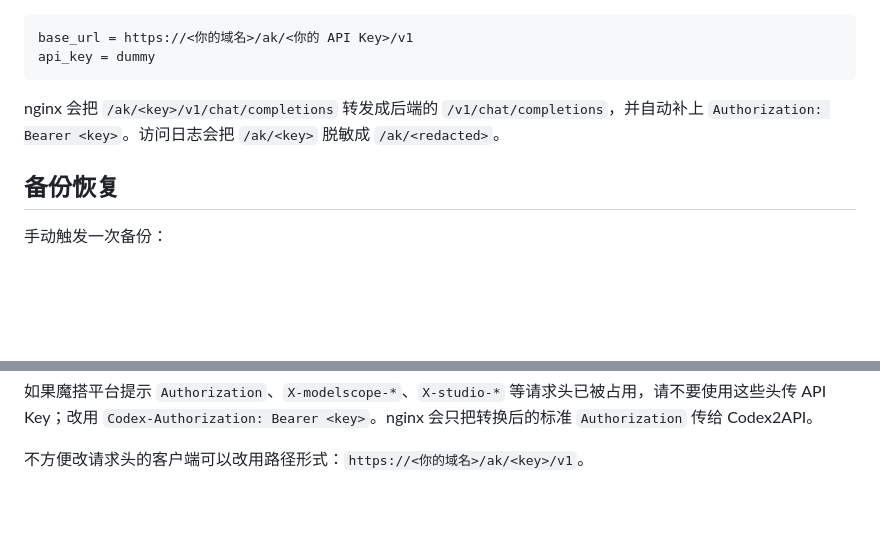
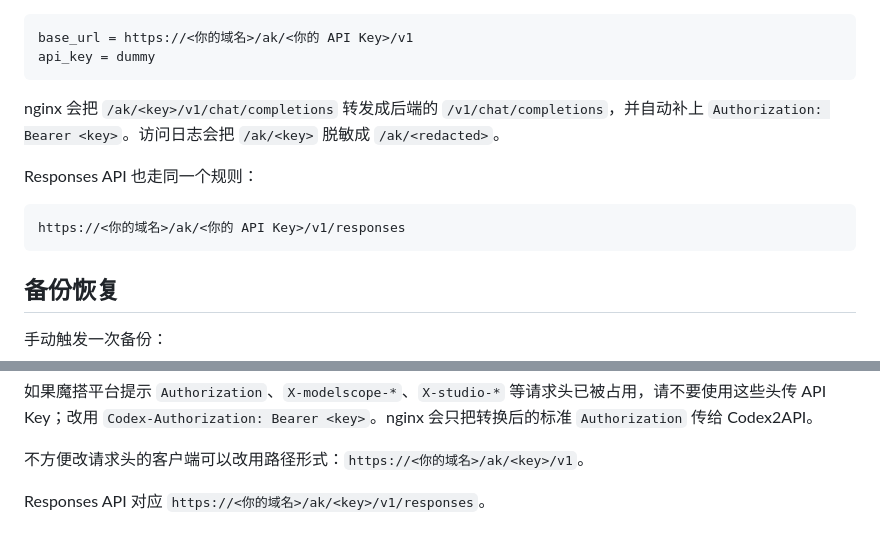
Before and after one commit to MoYangking/codex2api, a Markdown page: README.md, 2 parts joined by grey strips. Drawn GitHub-style; blank space fills up the shorter version.

Commit message:
docs: update README to include Responses API path information

````diff
--- a/README.md
+++ b/README.md
@@ -136,6 +136,12 @@ api_key = dummy
 
 nginx 会把 `/ak/<key>/v1/chat/completions` 转发成后端的 `/v1/chat/completions`，并自动补上 `Authorization: Bearer <key>`。访问日志会把 `/ak/<key>` 脱敏成 `/ak/<redacted>`。
 
+Responses API 也走同一个规则：
+
+```text
+https://<你的域名>/ak/<你的 API Key>/v1/responses
+```
+
 ## 备份恢复
 
 手动触发一次备份：
@@ -170,3 +176,5 @@ large_client_header_buffers 16 512k;
 如果魔搭平台提示 `Authorization`、`X-modelscope-*`、`X-studio-*` 等请求头已被占用，请不要使用这些头传 API Key；改用 `Codex-Authorization: Bearer <key>`。nginx 会只把转换后的标准 `Authorization` 传给 Codex2API。
 
 不方便改请求头的客户端可以改用路径形式：`https://<你的域名>/ak/<key>/v1`。
+
+Responses API 对应 `https://<你的域名>/ak/<key>/v1/responses`。
````
Also changed, not shown: README_EN.md (+8 -0 lines).
